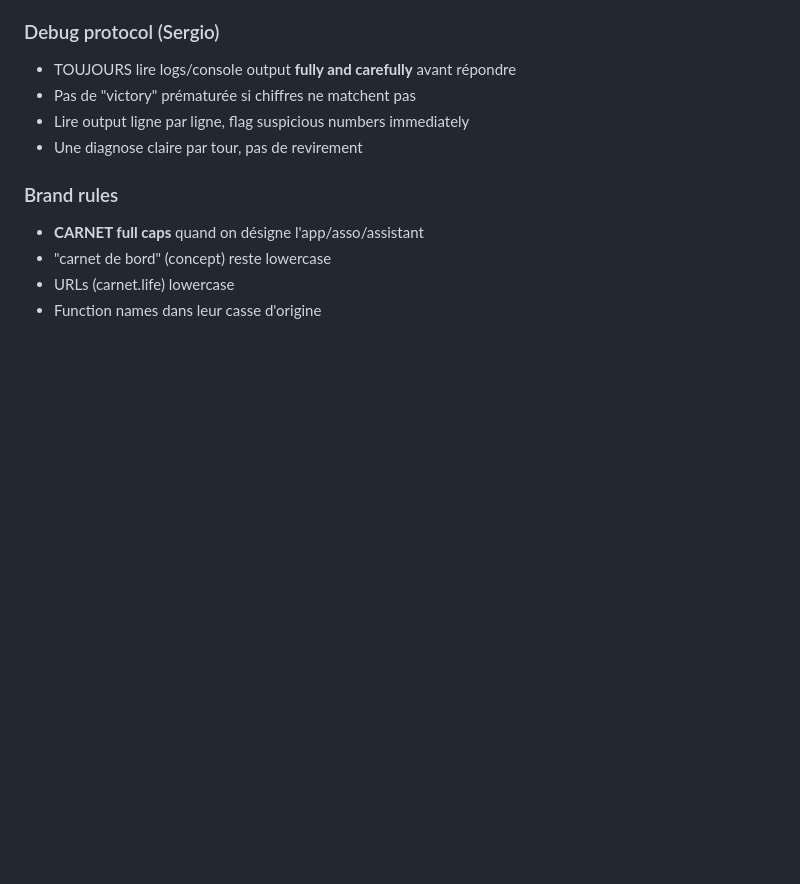
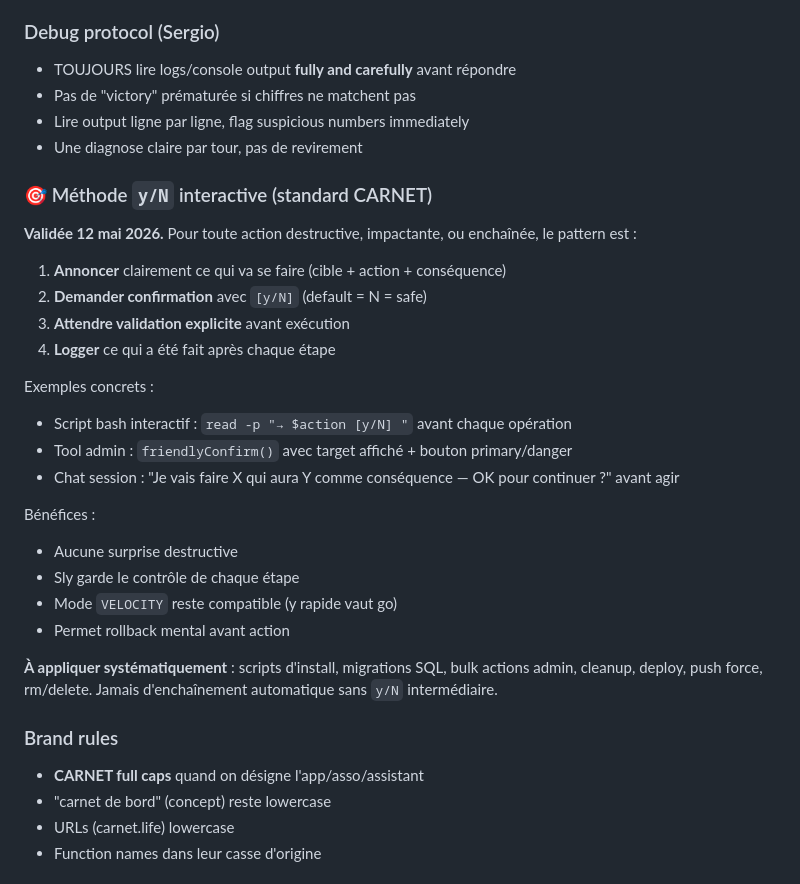
Before and after one commit to Vinci75000/autoradar, a Markdown page: docs/SESSION_HANDOFF_2026_05_12.md, the part around the change. Rendered like a GitHub page; blank space fills up the shorter version.

Commit message:
docs — SESSION_HANDOFF v2 : récap + backlog + méthode y/N formalisée

```diff
--- a/docs/SESSION_HANDOFF_2026_05_12.md
+++ b/docs/SESSION_HANDOFF_2026_05_12.md
@@ -434,6 +434,28 @@ _archives/
 - Lire output ligne par ligne, flag suspicious numbers immediately
 - Une diagnose claire par tour, pas de revirement
 
+### 🎯 Méthode `y/N` interactive (standard CARNET)
+
+**Validée 12 mai 2026.** Pour toute action destructive, impactante, ou enchaînée, le pattern est :
+
+1. **Annoncer** clairement ce qui va se faire (cible + action + conséquence)
+2. **Demander confirmation** avec `[y/N]` (default = N = safe)
+3. **Attendre validation explicite** avant exécution
+4. **Logger** ce qui a été fait après chaque étape
+
+Exemples concrets :
+- Script bash interactif : `read -p "→ $action [y/N] "` avant chaque opération
+- Tool admin : `friendlyConfirm()` avec target affiché + bouton primary/danger
+- Chat session : "Je vais faire X qui aura Y comme conséquence — OK pour continuer ?" avant agir
+
+Bénéfices :
+- Aucune surprise destructive
+- Sly garde le contrôle de chaque étape
+- Mode `VELOCITY` reste compatible (y rapide vaut go)
+- Permet rollback mental avant action
+
+**À appliquer systématiquement** : scripts d'install, migrations SQL, bulk actions admin, cleanup, deploy, push force, rm/delete. Jamais d'enchaînement automatique sans `y/N` intermédiaire.
+
 ### Brand rules
 - **CARNET full caps** quand on désigne l'app/asso/assistant
 - "carnet de bord" (concept) reste lowercase
```
